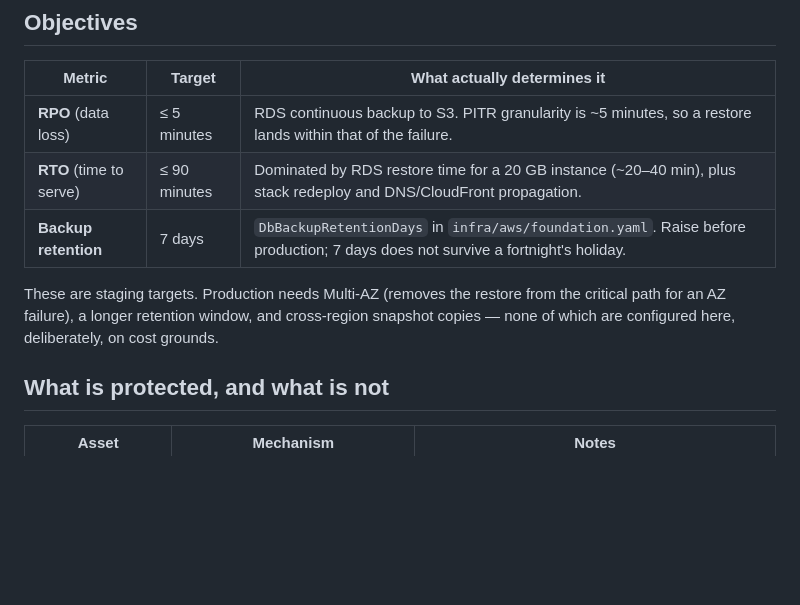
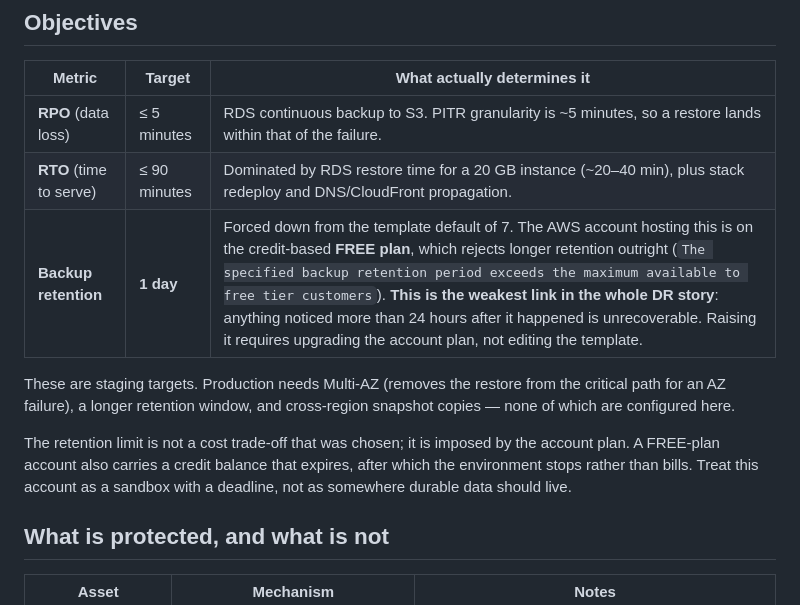
Before and after one commit to VIncentTetteh/asset-management-basic-api, a Markdown page: docs/DR.md, the part around the change. GitHub-like rendering; blank space fills up the shorter version.

```diff
--- a/docs/DR.md
+++ b/docs/DR.md
@@ -12,11 +12,16 @@ has been executed end to end and the date recorded below.
 |---|---|---|
 | **RPO** (data loss) | ≤ 5 minutes | RDS continuous backup to S3. PITR granularity is ~5 minutes, so a restore lands within that of the failure. |
 | **RTO** (time to serve) | ≤ 90 minutes | Dominated by RDS restore time for a 20 GB instance (~20–40 min), plus stack redeploy and DNS/CloudFront propagation. |
-| **Backup retention** | 7 days | `DbBackupRetentionDays` in `infra/aws/foundation.yaml`. Raise before production; 7 days does not survive a fortnight's holiday. |
+| **Backup retention** | **1 day** | Forced down from the template default of 7. The AWS account hosting this is on the credit-based **FREE plan**, which rejects longer retention outright (`The specified backup retention period exceeds the maximum available to free tier customers`). **This is the weakest link in the whole DR story**: anything noticed more than 24 hours after it happened is unrecoverable. Raising it requires upgrading the account plan, not editing the template. |
 
 These are staging targets. Production needs Multi-AZ (removes the restore from the
 critical path for an AZ failure), a longer retention window, and cross-region
-snapshot copies — none of which are configured here, deliberately, on cost grounds.
+snapshot copies — none of which are configured here.
+
+The retention limit is not a cost trade-off that was chosen; it is imposed by the
+account plan. A FREE-plan account also carries a credit balance that expires, after
+which the environment stops rather than bills. Treat this account as a sandbox with
+a deadline, not as somewhere durable data should live.
 
 ## What is protected, and what is not
 
```
Also changed, not shown: infra/aws/README.md (+42 -9 lines).
